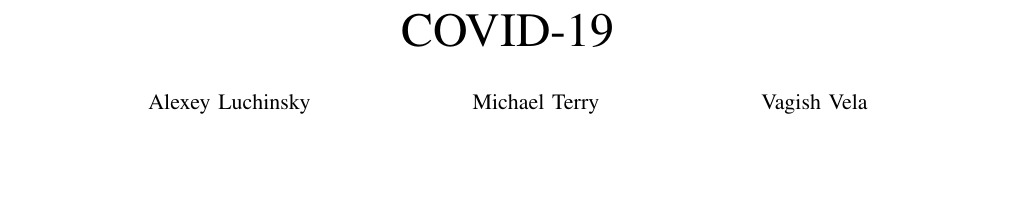
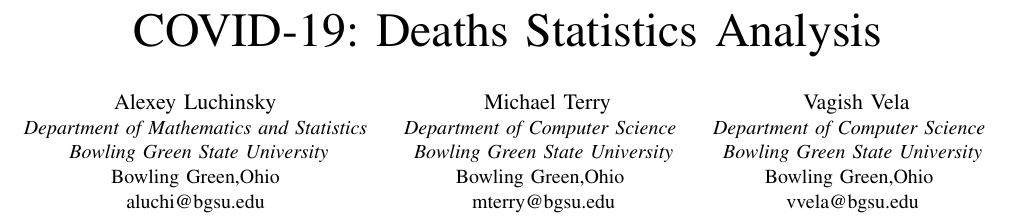
Before and after one commit to ALuchinsky/Fall2020_CS6010_covid, a LaTeX paper (report/report.tex): part of page 1 of 6, cut at the place of the change, the shorter picture padded with empty space. Compiled offline with pdfLaTeX; a missing font is replaced by an installed copy or a similar font; a LaTeX package or settings file that is missing is left out.

Commit message:
Title and authors

```diff
--- a/report/report.tex
+++ b/report/report.tex
@@ -12,10 +12,30 @@
 \usepackage{booktabs}
 \def\BibTeX{{\rm B\kern-.05em{\sc i\kern-.025em b}\kern-.08em
     T\kern-.1667em\lower.7ex\hbox{E}\kern-.125emX}}
+
 \begin{document}
-
-\title{COVID-19}
-\author{Alexey Luchinsky \and Michael Terry  \and Vagish Vela}
+\title{COVID-19: Deaths Statistics Analysis}
+\author{
+  \IEEEauthorblockN{Alexey Luchinsky }
+  \IEEEauthorblockA{\textit{Department of Mathematics and Statistics} \\
+    \textit{Bowling Green State University}\\
+    Bowling Green,Ohio \\
+    aluchi@bgsu.edu
+  }
+\and
+\IEEEauthorblockN{ Michael Terry}
+\IEEEauthorblockA{\textit{Department of Computer Science} \\
+\textit{Bowling Green State University}\\
+    Bowling Green,Ohio \\
+ mterry@bgsu.edu}
+\and
+\IEEEauthorblockN{ Vagish Vela}
+\IEEEauthorblockA{\textit{Department of Computer Science} \\
+\textit{Bowling Green State University}\\
+    Bowling Green,Ohio \\
+ vvela@bgsu.edu}
+}
+% \author{Alexey Luchinsky \and Michael Terry  \and Vagish Vela}
 \maketitle
 
 \begin{abstract}
```
